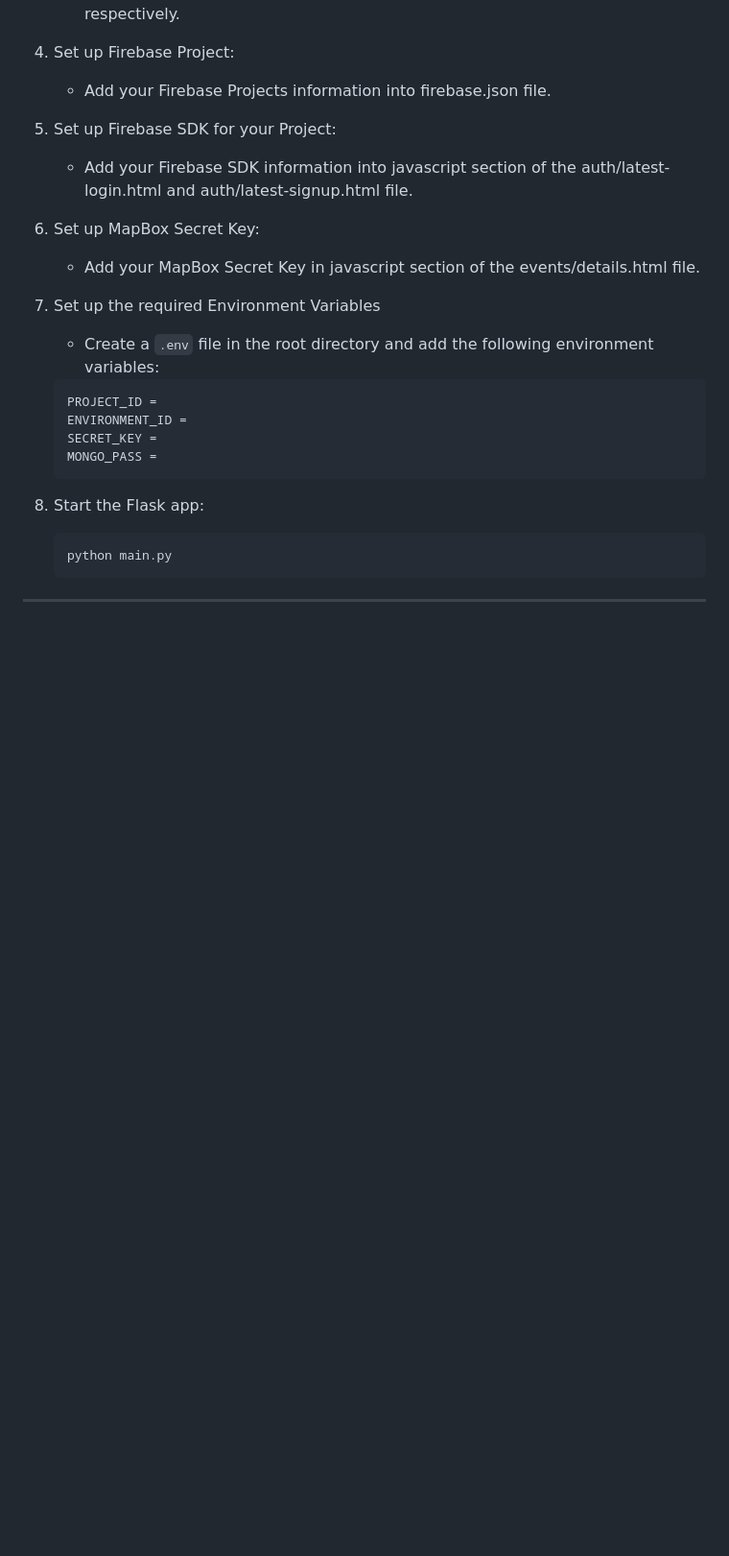
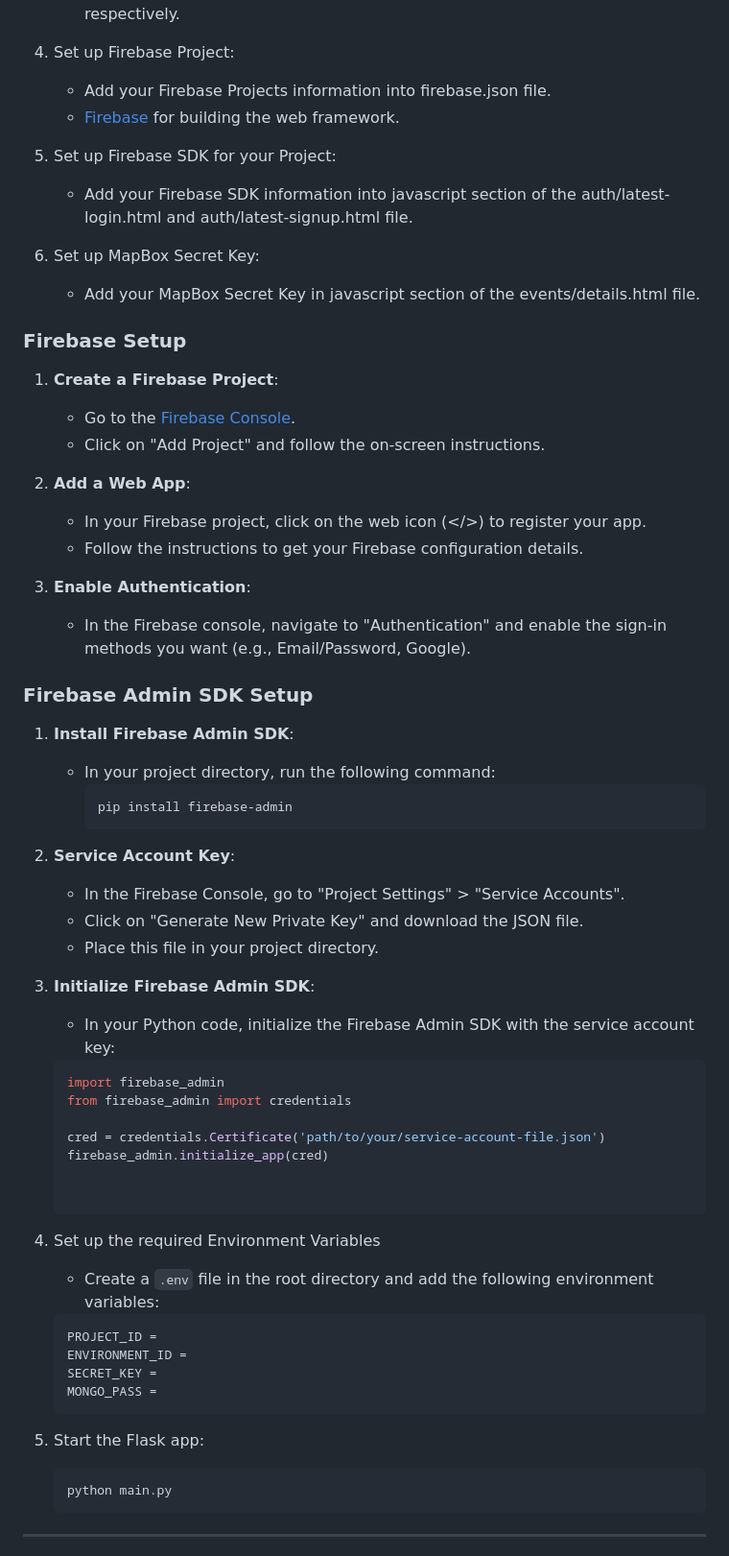
Before and after one commit to 0xfarben/event-iq, a Markdown page: README.md, the part around the change. Shown at 96% size. GitHub-like rendering; blank space fills up the shorter version.

````diff
--- a/README.md
+++ b/README.md
@@ -80,6 +80,7 @@ Event IQ is an AI-driven platform designed to help users discover, organize, and
 
 4. Set up Firebase Project:
    - Add your Firebase Projects information into firebase.json file.
+   - [Firebase](https://console.firebase.google.com/) for building the web framework.
 
 5. Set up Firebase SDK for your Project:
    - Add your Firebase SDK information into javascript section of the auth/latest-login.html and auth/latest-signup.html file.
@@ -87,11 +88,45 @@ Event IQ is an AI-driven platform designed to help users discover, organize, and
 6. Set up MapBox Secret Key:
    - Add your MapBox Secret Key in javascript section of the events/details.html file.
 
+
+### Firebase Setup
+1. **Create a Firebase Project**:
+   - Go to the [Firebase Console](https://console.firebase.google.com/).
+   - Click on "Add Project" and follow the on-screen instructions.
+
+2. **Add a Web App**:
+   - In your Firebase project, click on the web icon (</>) to register your app.
+   - Follow the instructions to get your Firebase configuration details.
+
+3. **Enable Authentication**:
+   - In the Firebase console, navigate to "Authentication" and enable the sign-in methods you want (e.g., Email/Password, Google).
+
+### Firebase Admin SDK Setup
+1. **Install Firebase Admin SDK**:
+   - In your project directory, run the following command:
+     ```bash
+     pip install firebase-admin
+     ```
+
+2. **Service Account Key**:
+   - In the Firebase Console, go to "Project Settings" > "Service Accounts".
+   - Click on "Generate New Private Key" and download the JSON file.
+   - Place this file in your project directory.
+
+3. **Initialize Firebase Admin SDK**:
+   - In your Python code, initialize the Firebase Admin SDK with the service account key:
+   ```python
+   import firebase_admin
+   from firebase_admin import credentials
+
+   cred = credentials.Certificate('path/to/your/service-account-file.json')
+   firebase_admin.initialize_app(cred)
+
+
 7. Set up the required Environment Variables
-
    - Create a ```.env``` file in the root directory and add the following environment variables:
 
-    ``` env
+    ``` python
     PROJECT_ID =
     ENVIRONMENT_ID =
     SECRET_KEY =
````
